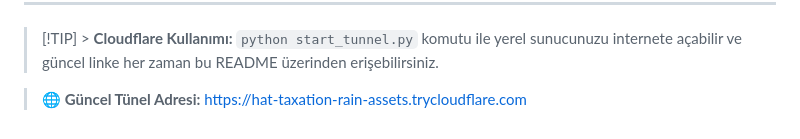
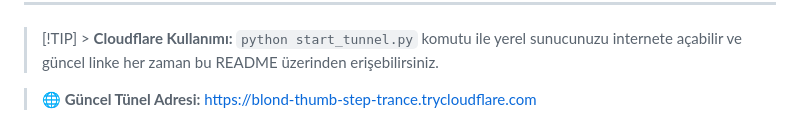
Before and after one commit to Memati8383/niko, a Markdown page: README.md, the part around the change. GitHub-like rendering.

Commit message:
Tünel adresi otomatik güncellendi

```diff
--- a/README.md
+++ b/README.md
@@ -157,4 +157,4 @@ SYSTEM_PROMPT="Senin adın Niko. Sen yardımsever, zeki ve profesyonel bir yapay
 
 > [!TIP] > **Cloudflare Kullanımı:** `python start_tunnel.py` komutu ile yerel sunucunuzu internete açabilir ve güncel linke her zaman bu README üzerinden erişebilirsiniz.
 
-> 🌐 **Güncel Tünel Adresi:** [https://hat-taxation-rain-assets.trycloudflare.com](https://hat-taxation-rain-assets.trycloudflare.com)
+> 🌐 **Güncel Tünel Adresi:** [https://blond-thumb-step-trance.trycloudflare.com](https://blond-thumb-step-trance.trycloudflare.com)
```
